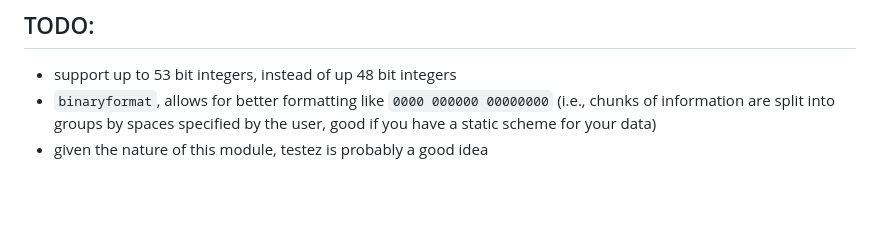
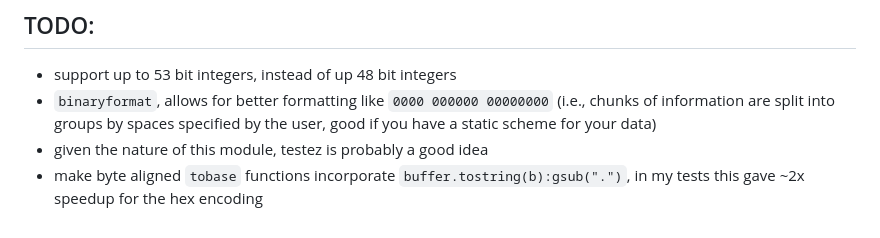
Before and after one commit to ArvidSilverlock/bitbuffer, a Markdown page: README.md, the part around the change. Drawn GitHub-style; blank space fills up the shorter version.

Commit message:
update todo

```diff
--- a/README.md
+++ b/README.md
@@ -73,3 +73,4 @@ print(encoded) -- Zm9vYmFy
 - support up to 53 bit integers, instead of up 48 bit integers
 - `binaryformat`, allows for better formatting like `0000 000000 00000000` (i.e., chunks of information are split into groups by spaces specified by the user, good if you have a static scheme for your data)
 - given the nature of this module, testez is probably a good idea
+- make byte aligned `tobase` functions incorporate `buffer.tostring(b):gsub(".")`, in my tests this gave ~2x speedup for the hex encoding
```
